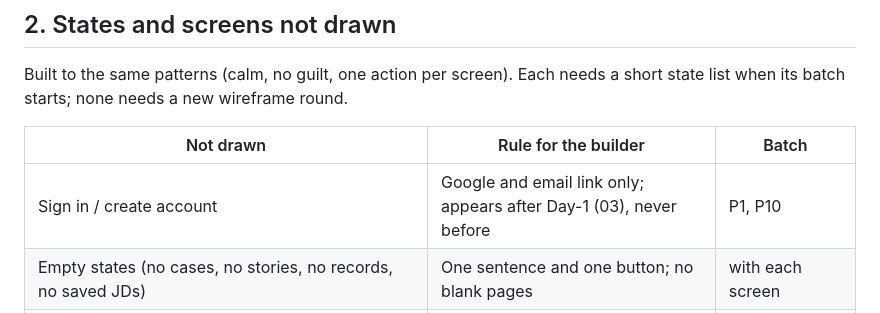
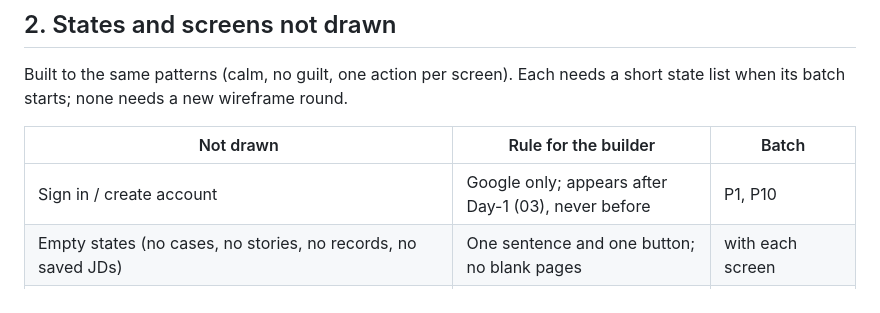
Before and after one commit to ishwar-glitch/learn2think, a Markdown page: design/SCREENS.md, the part around the change. Rendered like a GitHub page.

```diff
--- a/design/SCREENS.md
+++ b/design/SCREENS.md
@@ -34,7 +34,7 @@ Built to the same patterns (calm, no guilt, one action per screen). Each needs a
 
 | Not drawn | Rule for the builder | Batch |
 |---|---|---|
-| Sign in / create account | Google and email link only; appears after Day-1 (03), never before | P1, P10 |
+| Sign in / create account | Google only; appears after Day-1 (03), never before | P1, P10 |
 | Empty states (no cases, no stories, no records, no saved JDs) | One sentence and one button; no blank pages | with each screen |
 | Error and offline states | Plain message, saved work is never lost, retry button | with each screen; P30 |
 | Settings and account (profile, weekly goal, plan pace, notifications, data export and delete, 18+) | Under a profile menu on Home, not in the bottom bar | P25, P10 |
```
Also changed, not shown: BUILD_PLAN.md (+2 -1 lines).
